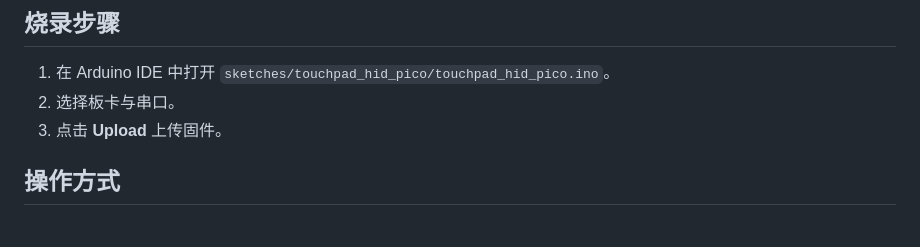
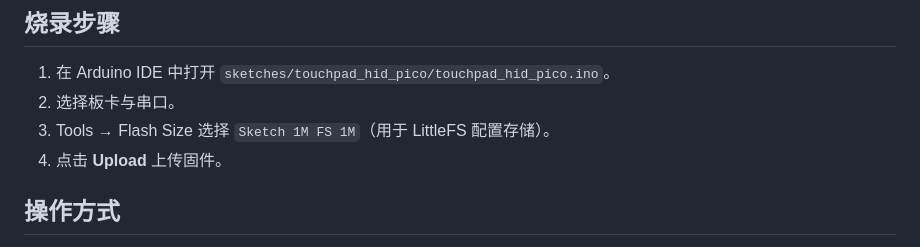
Before and after one commit to liudequ/TouchPad, a Markdown page: docs/touchpad_usage.md, the part around the change. GitHub-like rendering.

Commit message:
Document flash size for LittleFS

```diff
--- a/docs/touchpad_usage.md
+++ b/docs/touchpad_usage.md
@@ -13,6 +13,7 @@
 ## 烧录步骤
 1. 在 Arduino IDE 中打开 `sketches/touchpad_hid_pico/touchpad_hid_pico.ino`。
 2. 选择板卡与串口。
+3. Tools → Flash Size 选择 `Sketch 1M FS 1M`（用于 LittleFS 配置存储）。
 3. 点击 **Upload** 上传固件。
 
 ## 操作方式
```
